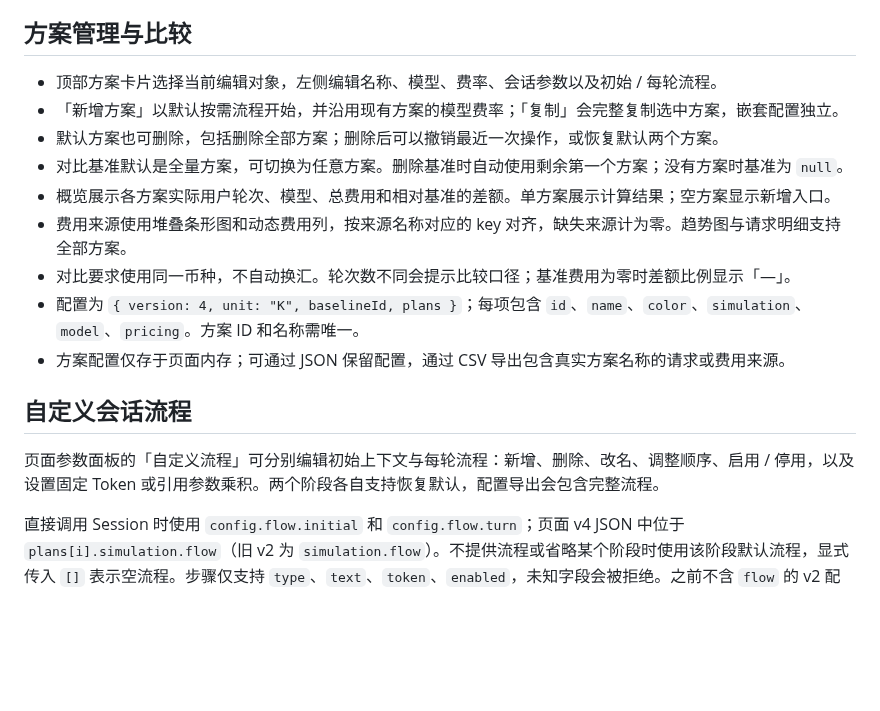
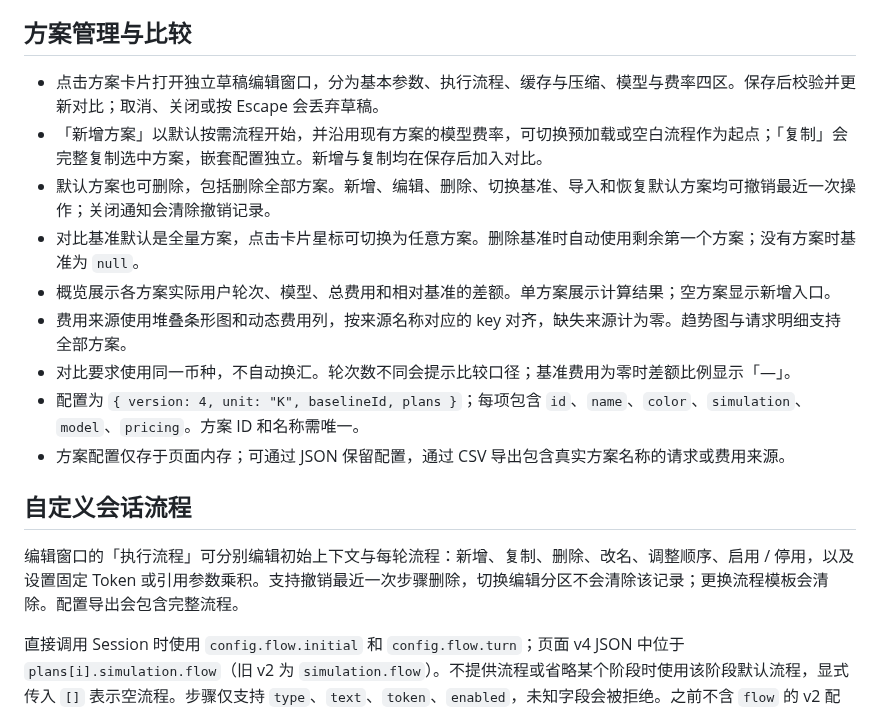
Before and after one commit to Eilumie/mcp-token-lab, a Markdown page: docs/simulation.md, the part around the change. Drawn GitHub-style; blank space fills up the shorter version.

```diff
--- a/docs/simulation.md
+++ b/docs/simulation.md
@@ -25,10 +25,10 @@
 
 ## 方案管理与比较
 
-- 顶部方案卡片选择当前编辑对象，左侧编辑名称、模型、费率、会话参数以及初始 / 每轮流程。
-- 「新增方案」以默认按需流程开始，并沿用现有方案的模型费率；「复制」会完整复制选中方案，嵌套配置独立。
-- 默认方案也可删除，包括删除全部方案；删除后可以撤销最近一次操作，或恢复默认两个方案。
-- 对比基准默认是全量方案，可切换为任意方案。删除基准时自动使用剩余第一个方案；没有方案时基准为 `null`。
+- 点击方案卡片打开独立草稿编辑窗口，分为基本参数、执行流程、缓存与压缩、模型与费率四区。保存后校验并更新对比；取消、关闭或按 Escape 会丢弃草稿。
+- 「新增方案」以默认按需流程开始，并沿用现有方案的模型费率，可切换预加载或空白流程作为起点；「复制」会完整复制选中方案，嵌套配置独立。新增与复制均在保存后加入对比。
+- 默认方案也可删除，包括删除全部方案。新增、编辑、删除、切换基准、导入和恢复默认方案均可撤销最近一次操作；关闭通知会清除撤销记录。
+- 对比基准默认是全量方案，点击卡片星标可切换为任意方案。删除基准时自动使用剩余第一个方案；没有方案时基准为 `null`。
 - 概览展示各方案实际用户轮次、模型、总费用和相对基准的差额。单方案展示计算结果；空方案显示新增入口。
 - 费用来源使用堆叠条形图和动态费用列，按来源名称对应的 key 对齐，缺失来源计为零。趋势图与请求明细支持全部方案。
 - 对比要求使用同一币种，不自动换汇。轮次数不同会提示比较口径；基准费用为零时差额比例显示「—」。
@@ -38,7 +38,7 @@
 
 ## 自定义会话流程
 
-页面参数面板的「自定义流程」可分别编辑初始上下文与每轮流程：新增、删除、改名、调整顺序、启用 / 停用，以及设置固定 Token 或引用参数乘积。两个阶段各自支持恢复默认，配置导出会包含完整流程。
+编辑窗口的「执行流程」可分别编辑初始上下文与每轮流程：新增、复制、删除、改名、调整顺序、启用 / 停用，以及设置固定 Token 或引用参数乘积。支持撤销最近一次步骤删除，切换编辑分区不会清除该记录；更换流程模板会清除。配置导出会包含完整流程。
 
 直接调用 Session 时使用 `config.flow.initial` 和 `config.flow.turn`；页面 v4 JSON 中位于 `plans[i].simulation.flow`（旧 v2 为 `simulation.flow`）。不提供流程或省略某个阶段时使用该阶段默认流程，显式传入 `[]` 表示空流程。步骤仅支持 `type`、`text`、`token`、`enabled`，未知字段会被拒绝。之前不含 `flow` 的 v2 配置仍可导入。
 
```
Also changed, not shown: README.md (+4 -4 lines), docs/assets/preview.jpg, 5 other files.
